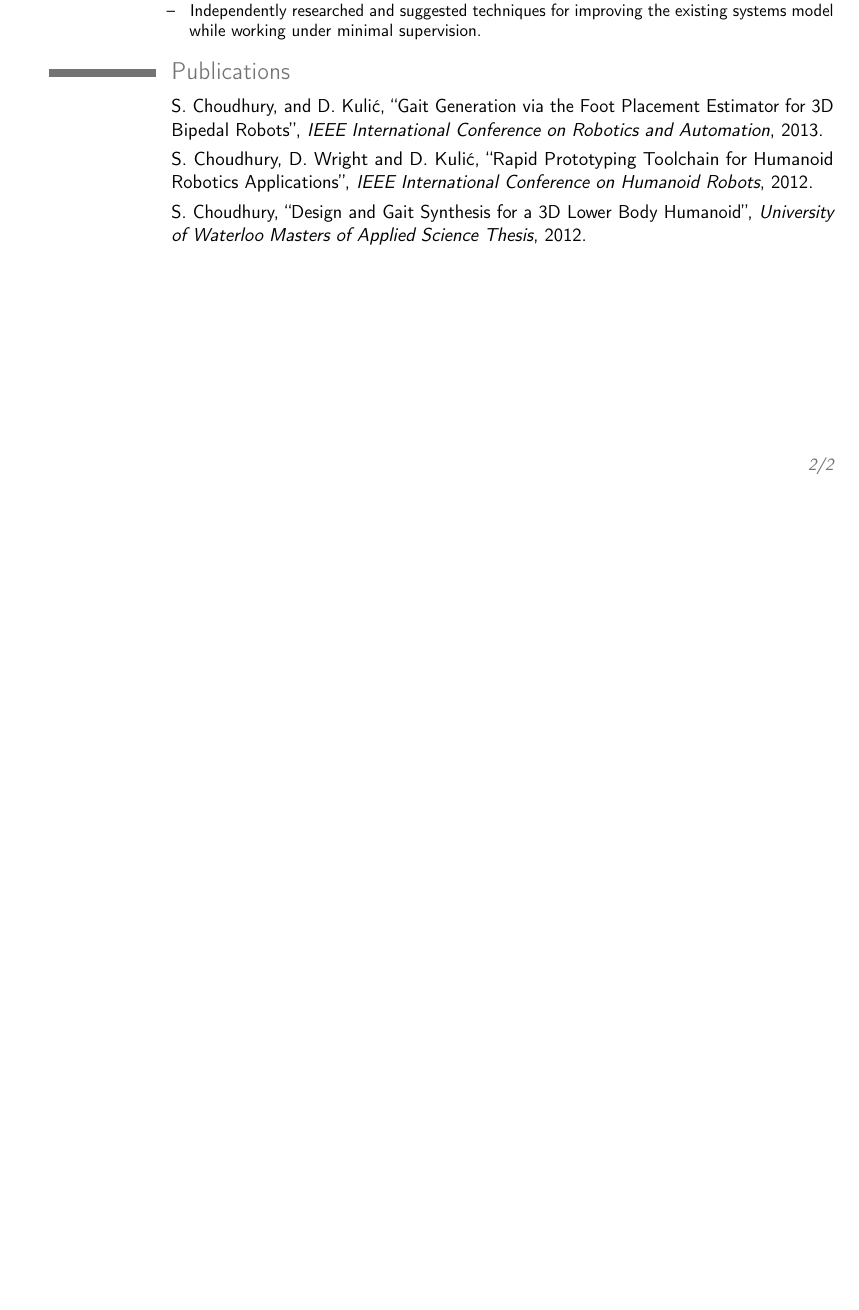
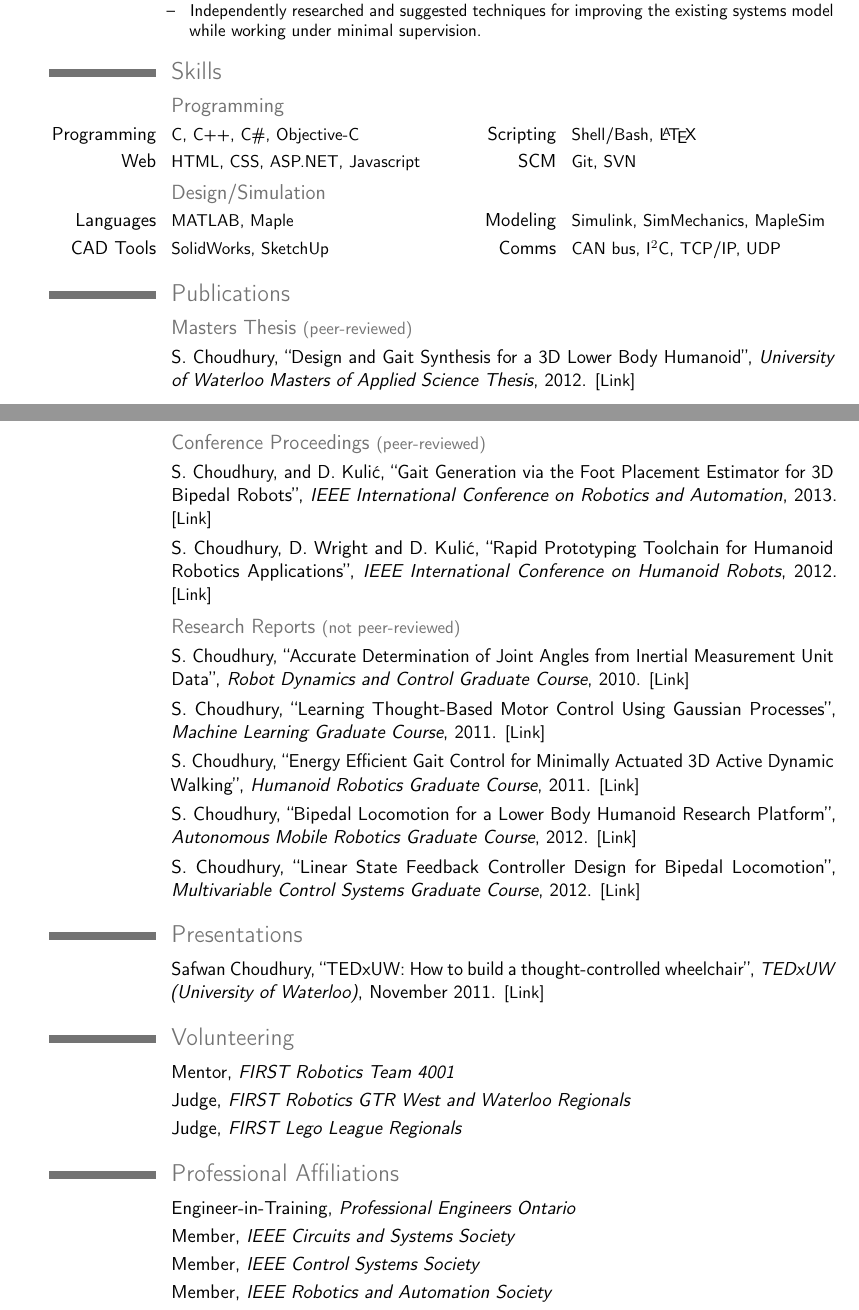
Before and after one commit to safwanc/cv, a LaTeX CV (cv.tex, which reads tex/affiliations.tex, tex/presentations.tex, tex/publications.tex): part of page 2 of 2 before the commit and two parts of pages 2 and 3 of 3 after it, the two joined at a grey line, cut so that both start at the same text, the shorter picture padded with empty space. Compiled offline with pdfLaTeX; a LaTeX package or settings file that is missing is left out.

Commit message:
Updated resume for 2014
- Added new sections for affiliations, presentations and volunteering.
- Re-introduced the skills section.

```diff
--- a/cv.tex
+++ b/cv.tex
@@ -5,6 +5,9 @@
 	\makecvtitle
 	\input{tex/education}
 	\input{tex/experience}
+	\input{tex/skills}
 	\input{tex/publications}
-	%\input{tex/skills}
+	\input{tex/presentations}
+	\input{tex/volunteering}
+	\input{tex/affiliations}
 \end{document}
--- /dev/null
+++ b/tex/affiliations.tex
@@ -0,0 +1,6 @@
+\section{Professional Affiliations}
+
+\cvitem{}{Engineer-in-Training, \emph{Professional Engineers Ontario}}
+\cvitem{}{Member, \emph{IEEE Circuits and Systems Society}}
+\cvitem{}{Member, \emph{IEEE Control Systems Society}}
+\cvitem{}{Member, \emph{IEEE Robotics and Automation Society}}
--- /dev/null
+++ b/tex/presentations.tex
@@ -0,0 +1,3 @@
+\section{Presentations}
+
+\cvitem{}{Safwan Choudhury, ``TEDxUW: How to build a thought-controlled wheelchair'', \emph{TEDxUW (University of Waterloo)}, November 2011. \small\href{https://www.youtube.com/watch?v=vpx3PQZO_aQ}{[Link]}}
--- a/tex/publications.tex
+++ b/tex/publications.tex
@@ -1,7 +1,23 @@
 \section{Publications}
 
-\cvitem{}{S. Choudhury, and D. Kuli\'{c}, ``Gait Generation via the Foot Placement Estimator for 3D Bipedal Robots'', \emph{IEEE International Conference on Robotics and Automation}, 2013.}
+\subsection{Masters Thesis \small{(peer-reviewed)}} % (fold)
 
-\cvitem{}{S. Choudhury, D. Wright and D. Kuli\'{c}, ``Rapid Prototyping Toolchain for Humanoid Robotics Applications'', \emph{IEEE International Conference on Humanoid Robots}, 2012.}
+\cvitem{}{S. Choudhury, ``Design and Gait Synthesis for a 3D Lower Body Humanoid'', \emph{University of Waterloo Masters of Applied Science Thesis}, 2012. \small\href{http://hdl.handle.net/10012/7170}{[Link]}}
 
-\cvitem{}{S. Choudhury, ``Design and Gait Synthesis for a 3D Lower Body Humanoid'', \emph{University of Waterloo Masters of Applied Science Thesis}, 2012.}
+\subsection{Conference Proceedings \small{(peer-reviewed)}} % (fold)
+
+\cvitem{}{S. Choudhury, and D. Kuli\'{c}, ``Gait Generation via the Foot Placement Estimator for 3D Bipedal Robots'', \emph{IEEE International Conference on Robotics and Automation}, 2013. \small\href{http://dx.doi.org/10.1109/ICRA.2013.6631395}{[Link]}}
+
+\cvitem{}{S. Choudhury, D. Wright and D. Kuli\'{c}, ``Rapid Prototyping Toolchain for Humanoid Robotics Applications'', \emph{IEEE International Conference on Humanoid Robots}, 2012. \small\href{http://dx.doi.org/10.1109/HUMANOIDS.2012.6651614}{[Link]}}
+
+\subsection{Research Reports \small{(not peer-reviewed)}} % (fold)
+
+\cvitem{}{S. Choudhury, ``Accurate Determination of Joint Angles from Inertial Measurement Unit Data'', \emph{Robot Dynamics and Control Graduate Course}, 2010. \small\href{https://ece.uwaterloo.ca/~schoudhu/assets/projects/ece687paper.pdf}{[Link]}}
+
+\cvitem{}{S. Choudhury, ``Learning Thought-Based Motor Control Using Gaussian Processes'', \emph{Machine Learning Graduate Course}, 2011. \small\href{https://ece.uwaterloo.ca/~schoudhu/assets/projects/syde422paper.pdf}{[Link]}}
+
+\cvitem{}{S. Choudhury, ``Energy Efficient Gait Control for Minimally Actuated 3D Active Dynamic Walking'', \emph{Humanoid Robotics Graduate Course}, 2011. \small\href{https://ece.uwaterloo.ca/~schoudhu/assets/projects/ece780paper.pdf}{[Link]}}
+
+\cvitem{}{S. Choudhury, ``Bipedal Locomotion for a Lower Body Humanoid Research Platform'', \emph{Autonomous Mobile Robotics Graduate Course}, 2012. \small\href{https://ece.uwaterloo.ca/~schoudhu/assets/projects/me780paper.pdf}{[Link]}}
+
+\cvitem{}{S. Choudhury, ``Linear State Feedback Controller Design for Bipedal Locomotion'', \emph{Multivariable Control Systems Graduate Course}, 2012. \small\href{https://ece.uwaterloo.ca/~schoudhu/assets/projects/ece682paper.pdf}{[Link]}}
--- a/tex/skills.tex
+++ b/tex/skills.tex
@@ -3,10 +3,8 @@
 \subsection
 	{Programming}
 \cvcomputer
-	{Languages}{C, C++, C\#, Shell/Bash, \LaTeX{}}
-    {Web}{HTML, CSS, ASP.NET, JS}
-%\cvcomputer
-	%{Formats}{XML/XPath, X3D/VRML}
-	%{Tools}{GNU Make, GitHub}
+	{Programming}{C, C++, C\#, Objective-C}
+    {Scripting}{Shell/Bash, \LaTeX{}}
 \cvcomputer
+	{Web}{HTML, CSS, ASP.NET, Javascript}
 	{SCM}{Git, SVN}
@@ -19,4 +16,4 @@
 	{Modeling}{Simulink, SimMechanics, MapleSim}
 \cvcomputer
 	{CAD Tools}{SolidWorks, SketchUp}
-	{Networking}{CAN bus, I$^2$C}
+	{Comms}{CAN bus, I$^2$C, TCP/IP, UDP}
--- /dev/null
+++ b/tex/volunteering.tex
@@ -0,0 +1,5 @@
+\section{Volunteering}
+
+\cvitem{}{Mentor, \emph{FIRST Robotics Team 4001}}
+\cvitem{}{Judge, \emph{FIRST Robotics GTR West and Waterloo Regionals}}
+\cvitem{}{Judge, \emph{FIRST Lego League Regionals}}
```
Also changed, not shown: tex/skills.tex (1 more changed lines).
